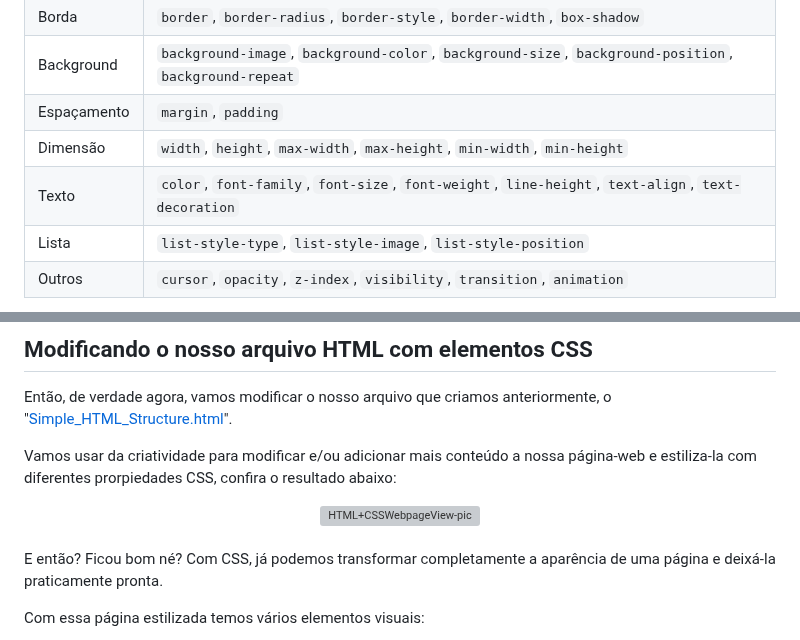
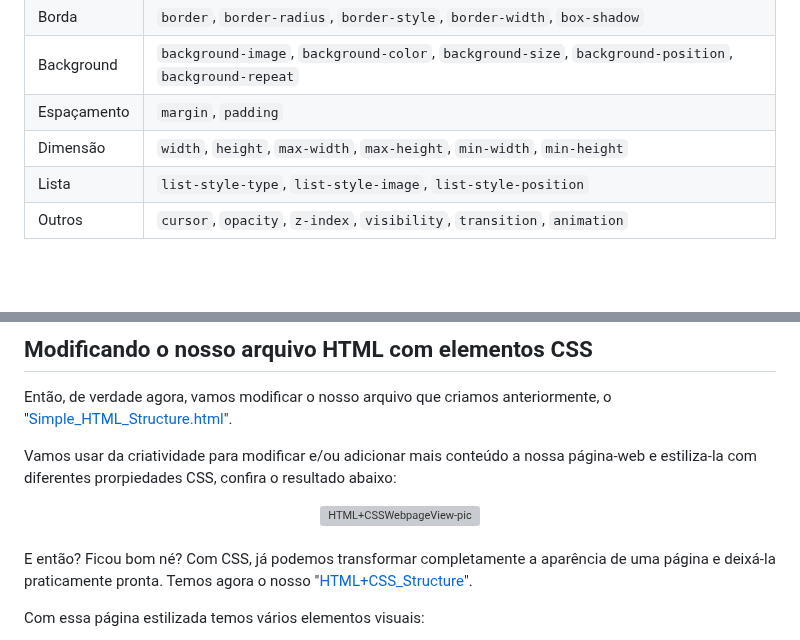
Before and after one commit to juletopi/Front-End_Learning_Journey, a Markdown page: README.md, 2 parts joined by grey strips. Rendered like a GitHub page; blank space fills up the shorter version; grey boxes are pictures that could not be loaded.

Commit message:
(IGNORE) Made small irrelevant changes

```diff
--- a/README.md
+++ b/README.md
@@ -1215,7 +1215,6 @@ Existem um bocado delas, e cada uma delas controlando diversos aspectos visuais,
 | Background        | `background-image`, `background-color`, `background-size`, `background-position`, `background-repeat`                  |
 | Espaçamento       | `margin`, `padding`                                                                                                    |
 | Dimensão          | `width`, `height`, `max-width`, `max-height`, `min-width`, `min-height`                                                |
-| Texto             | `color`, `font-family`, `font-size`, `font-weight`, `line-height`, `text-align`, `text-decoration`                     |
 | Lista             | `list-style-type`, `list-style-image`, `list-style-position`                                                           |
 | Outros            | `cursor`, `opacity`, `z-index`, `visibility`, `transition`, `animation`                                                |
 
@@ -1286,7 +1285,7 @@ Vamos usar da criatividade para modificar e/ou adicionar mais conteúdo a nossa
 </div>
 <br>
 
-E então? Ficou bom né? Com CSS, já podemos transformar completamente a aparência de uma página e deixá-la praticamente pronta.
+E então? Ficou bom né? Com CSS, já podemos transformar completamente a aparência de uma página e deixá-la praticamente pronta. Temos agora o nosso "[HTML+CSS_Structure](https://github.com/juletopi/Front-End_Learning_Journey/tree/main/HTML%2BCSS_Structure)".
 
 Com essa página estilizada temos vários elementos visuais:
 
```
